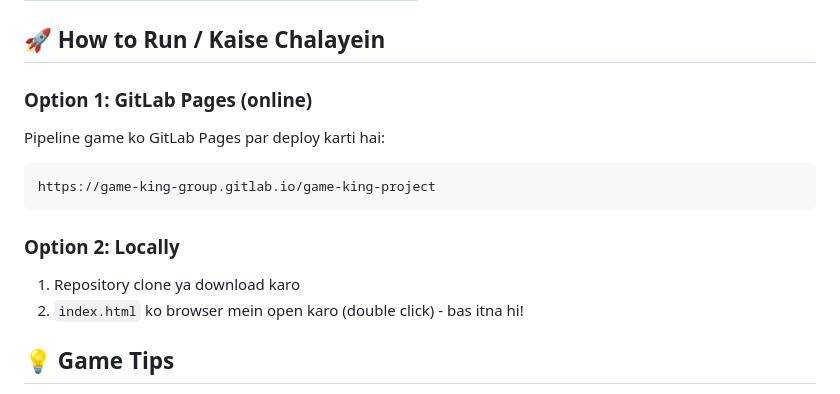
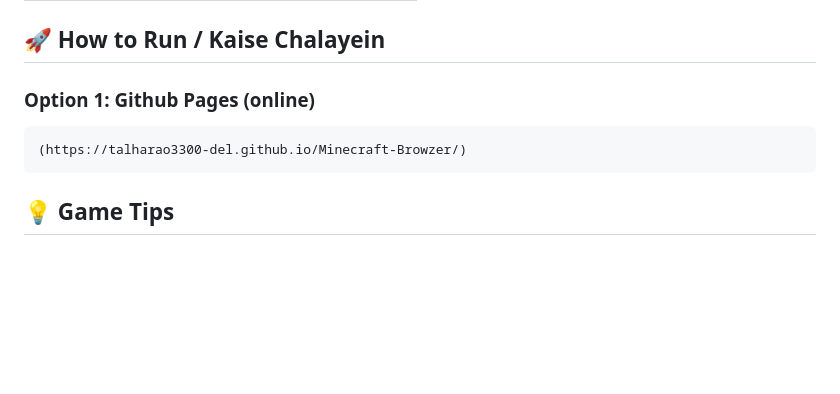
Before and after one commit to talharao3300-del/Minecraft-Browzer, a Markdown page: README.md, the part around the change. Drawn GitHub-style; blank space fills up the shorter version.

````diff
--- a/README.md
+++ b/README.md
@@ -45,16 +45,11 @@ A Minecraft-style voxel game that runs directly in the browser. Built with Three
 
 ## 🚀 How to Run / Kaise Chalayein
 
-### Option 1: GitLab Pages (online)
-Pipeline game ko GitLab Pages par deploy karti hai:
+### Option 1: Github Pages (online)
 
 ```
-https://game-king-group.gitlab.io/game-king-project
+(https://talharao3300-del.github.io/Minecraft-Browzer/)
 ```
-
-### Option 2: Locally
-1. Repository clone ya download karo
-2. `index.html` ko browser mein open karo (double click) - bas itna hi!
 
 ## 💡 Game Tips
 
````
